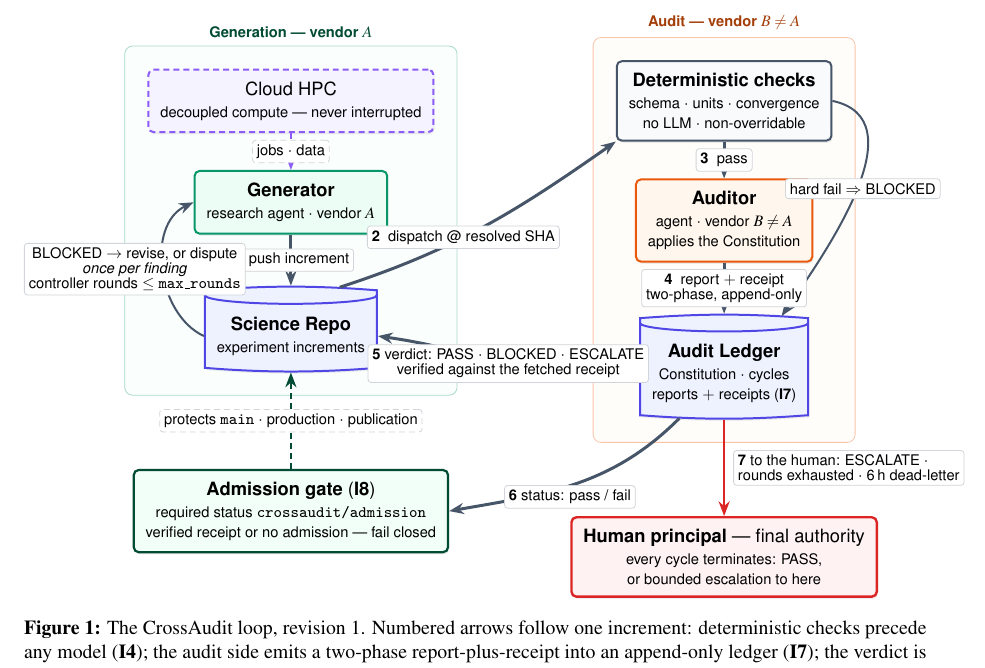
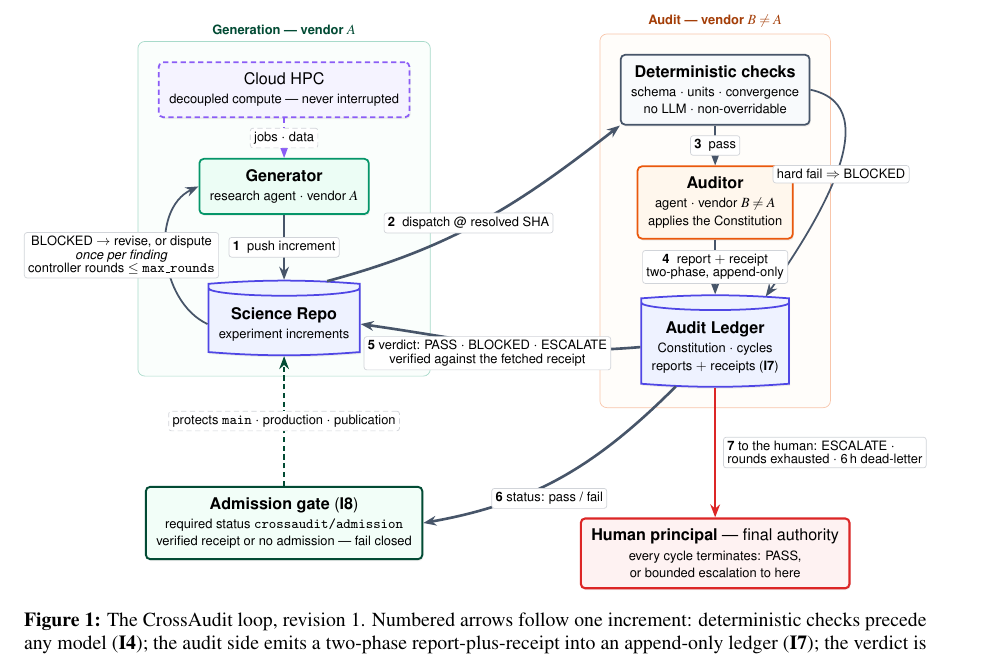
Before and after one commit to dongzhaohe321418-lab/crossaudit, a LaTeX paper (paper/crossaudit.tex): part of page 4 of 12, cut so that both start at the same text. Compiled offline with pdfLaTeX.

Commit message:
Figure: widen lane gap and row spacing, de-overlap all labels, fit to textwidth

```diff
--- a/paper/crossaudit.tex
+++ b/paper/crossaudit.tex
@@ -93,6 +93,7 @@ The two-repository split is separation of powers made mechanical: the Auditor ho
 
 \begin{figure}[t]
 \centering
+\resizebox{\textwidth}{!}{%
 \begin{tikzpicture}[
   font=\small\sffamily,
   every shadow/.style={shadow xshift=0.6pt, shadow yshift=-1.1pt, opacity=0.13},
@@ -111,26 +112,26 @@ The two-repository split is separation of powers made mechanical: the Auditor ho
 ]
 % ---------------- Generation lane ----------------
 \node[hpc] (hpc) {Cloud HPC\\[-1pt] \scriptsize decoupled compute --- never interrupted};
-\node[gen, below=6.5mm of hpc] (gen) {\textbf{Generator}\\[-1pt] \scriptsize research agent $\cdot$ vendor $A$};
-\node[repo, below=9mm of gen] (sci) {\textbf{Science Repo}\\[-1pt] \scriptsize experiment increments};
+\node[gen, below=8mm of hpc] (gen) {\textbf{Generator}\\[-1pt] \scriptsize research agent $\cdot$ vendor $A$};
+\node[repo, below=13mm of gen] (sci) {\textbf{Science Repo}\\[-1pt] \scriptsize experiment increments};
 % ---------------- Audit lane ----------------
-\node[det, right=32mm of hpc] (dcl) {\textbf{Deterministic checks}\\[-1pt] \scriptsize schema $\cdot$ units $\cdot$ convergence\\[-2pt] \scriptsize no LLM $\cdot$ non-overridable};
-\node[aud, below=6.5mm of dcl] (aur) {\textbf{Auditor}\\[-1pt] \scriptsize agent $\cdot$ vendor $B \neq A$\\[-2pt] \scriptsize applies the Constitution};
-\node[repo, below=9mm of aur] (led) {\textbf{Audit Ledger}\\[-1pt] \scriptsize Constitution $\cdot$ cycles\\[-2pt] \scriptsize reports $+$ receipts (\invariant{7})};
+\node[det, right=42mm of hpc] (dcl) {\textbf{Deterministic checks}\\[-1pt] \scriptsize schema $\cdot$ units $\cdot$ convergence\\[-2pt] \scriptsize no LLM $\cdot$ non-overridable};
+\node[aud, below=8mm of dcl] (aur) {\textbf{Auditor}\\[-1pt] \scriptsize agent $\cdot$ vendor $B \neq A$\\[-2pt] \scriptsize applies the Constitution};
+\node[repo, below=11mm of aur] (led) {\textbf{Audit Ledger}\\[-1pt] \scriptsize Constitution $\cdot$ cycles\\[-2pt] \scriptsize reports $+$ receipts (\invariant{7})};
 % ---------------- Bottom row ----------------
-\node[gate, below=17mm of sci] (gate) {\textbf{Admission gate} (\invariant{8})\\[-1pt] \scriptsize required status \texttt{crossaudit/admission}\\[-2pt] \scriptsize verified receipt or no admission --- fail closed};
-\node[hum, below=17mm of led] (hum) {\textbf{Human principal} --- final authority\\[-1pt] \scriptsize every cycle terminates: PASS,\\[-2pt] \scriptsize or bounded escalation to here};
+\node[gate, below=26mm of sci] (gate) {\textbf{Admission gate} (\invariant{8})\\[-1pt] \scriptsize required status \texttt{crossaudit/admission}\\[-2pt] \scriptsize verified receipt or no admission --- fail closed};
+\node[hum, below=26mm of led] (hum) {\textbf{Human principal} --- final authority\\[-1pt] \scriptsize every cycle terminates: PASS,\\[-2pt] \scriptsize or bounded escalation to here};
 % ---------------- Edges ----------------
 \draw[flow, densely dashed, draw=caviolet] (hpc) -- node[lbl]{jobs $\cdot$ data} (gen);
 \draw[main] (gen) -- node[lbl]{\textbf{1}\; push increment} (sci);
-\draw[main] (sci.north east) to[out=18, in=215] node[lbl, pos=0.42]{\textbf{2}\; dispatch @ resolved SHA} (dcl.south west);
+\draw[main] (sci.north east) to[out=15, in=218] node[lbl, pos=0.45, yshift=1mm]{\textbf{2}\; dispatch @ resolved SHA} (dcl.south west);
 \draw[main] (dcl) -- node[lbl]{\textbf{3}\; pass} (aur);
 \draw[flow] (dcl.east) to[out=-12, in=55] node[lbl, xshift=1mm]{hard fail $\Rightarrow$ BLOCKED} (led.north east);
 \draw[main] (aur) -- node[lbl]{\textbf{4}\; report $+$ receipt\\[-2pt]\scriptsize two-phase, append-only} (led);
-\draw[main] (led.west) to[out=185, in=-8] node[lbl, pos=0.5, align=center]{\textbf{5}~verdict: PASS $\cdot$ BLOCKED $\cdot$ ESCALATE\\[-2pt] verified against the fetched receipt} (sci.east);
-\draw[main] (led.south west) to[out=225, in=10] node[lbl, pos=0.52, yshift=-2mm]{\textbf{6}~status: pass / fail} (gate.east);
+\draw[main] (led.west) to[out=185, in=-8] node[lbl, pos=0.55, align=center, yshift=-2mm]{\textbf{5}~verdict: PASS $\cdot$ BLOCKED $\cdot$ ESCALATE\\[-2pt] verified against the fetched receipt} (sci.east);
+\draw[main] (led.south west) to[out=225, in=10] node[lbl, pos=0.55, yshift=-3mm]{\textbf{6}~status: pass / fail} (gate.east);
 \draw[flow, densely dashed, draw=cagreen!50!black] (gate) -- node[lbl]{protects \texttt{main} $\cdot$ production $\cdot$ publication} (sci);
-\draw[flow] (sci.west) to[out=155, in=205] node[lbl, align=center, xshift=-5mm]{BLOCKED $\to$ revise, or dispute\\[-2pt] \emph{once per finding}\\[-2pt] controller rounds $\leq$ \texttt{max\_rounds}} (gen.west);
+\draw[flow] (sci.west) to[out=155, in=205] node[lbl, align=center, xshift=-9mm]{BLOCKED $\to$ revise, or dispute\\[-2pt] \emph{once per finding}\\[-2pt] controller rounds $\leq$ \texttt{max\_rounds}} (gen.west);
 \draw[esc] (led.south) to[out=-90, in=90] node[lbl, pos=0.5, right=1.6mm, align=left]{\textbf{7}~to the human: ESCALATE $\cdot$\\[-2pt] rounds exhausted $\cdot$ 6\,h dead-letter} (hum.north);
 % ---------------- Lane frames ----------------
 \begin{scope}[on background layer]
```
Also changed, not shown: paper/crossaudit-paper.pdf, paper/crossaudit.tex (2 more changed lines).
